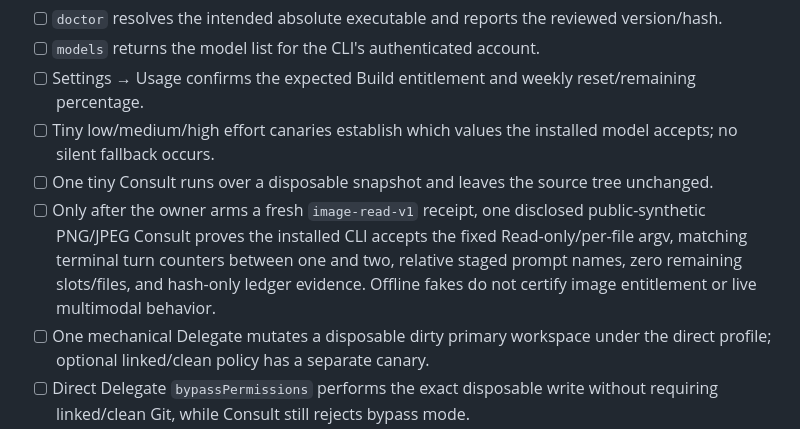
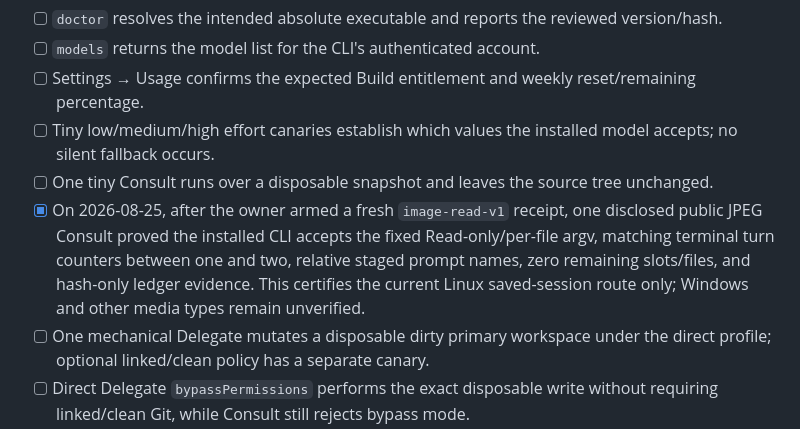
Before and after one commit to HaileyStorm/threadspan, a Markdown page: docs/TESTING.md, the part around the change. Drawn GitHub-style.

```diff
--- a/docs/TESTING.md
+++ b/docs/TESTING.md
@@ -137,7 +137,7 @@ Keep this phase intentionally small and account-aware:
 - [ ] Settings → Usage confirms the expected Build entitlement and weekly reset/remaining percentage.
 - [ ] Tiny low/medium/high effort canaries establish which values the installed model accepts; no silent fallback occurs.
 - [ ] One tiny Consult runs over a disposable snapshot and leaves the source tree unchanged.
-- [ ] Only after the owner arms a fresh `image-read-v1` receipt, one disclosed public-synthetic PNG/JPEG Consult proves the installed CLI accepts the fixed Read-only/per-file argv, matching terminal turn counters between one and two, relative staged prompt names, zero remaining slots/files, and hash-only ledger evidence. Offline fakes do not certify image entitlement or live multimodal behavior.
+- [x] On 2026-08-25, after the owner armed a fresh `image-read-v1` receipt, one disclosed public JPEG Consult proved the installed CLI accepts the fixed Read-only/per-file argv, matching terminal turn counters between one and two, relative staged prompt names, zero remaining slots/files, and hash-only ledger evidence. This certifies the current Linux saved-session route only; Windows and other media types remain unverified.
 - [ ] One mechanical Delegate mutates a disposable dirty primary workspace under the direct profile; optional linked/clean policy has a separate canary.
 - [ ] Direct Delegate `bypassPermissions` performs the exact disposable write without requiring linked/clean Git, while Consult still rejects bypass mode.
 - [ ] Default invocation keeps web/search and subagents enabled, still emits `--no-memory`, finite `--max-turns`, and no-auto-update; explicit opt-out calls add `--no-subagents` and/or `--disable-web-search`.
```
Also changed, not shown: STATUS.md (+1 -1 lines), docs/GROK-BUILD.md (+1 -1 lines).
